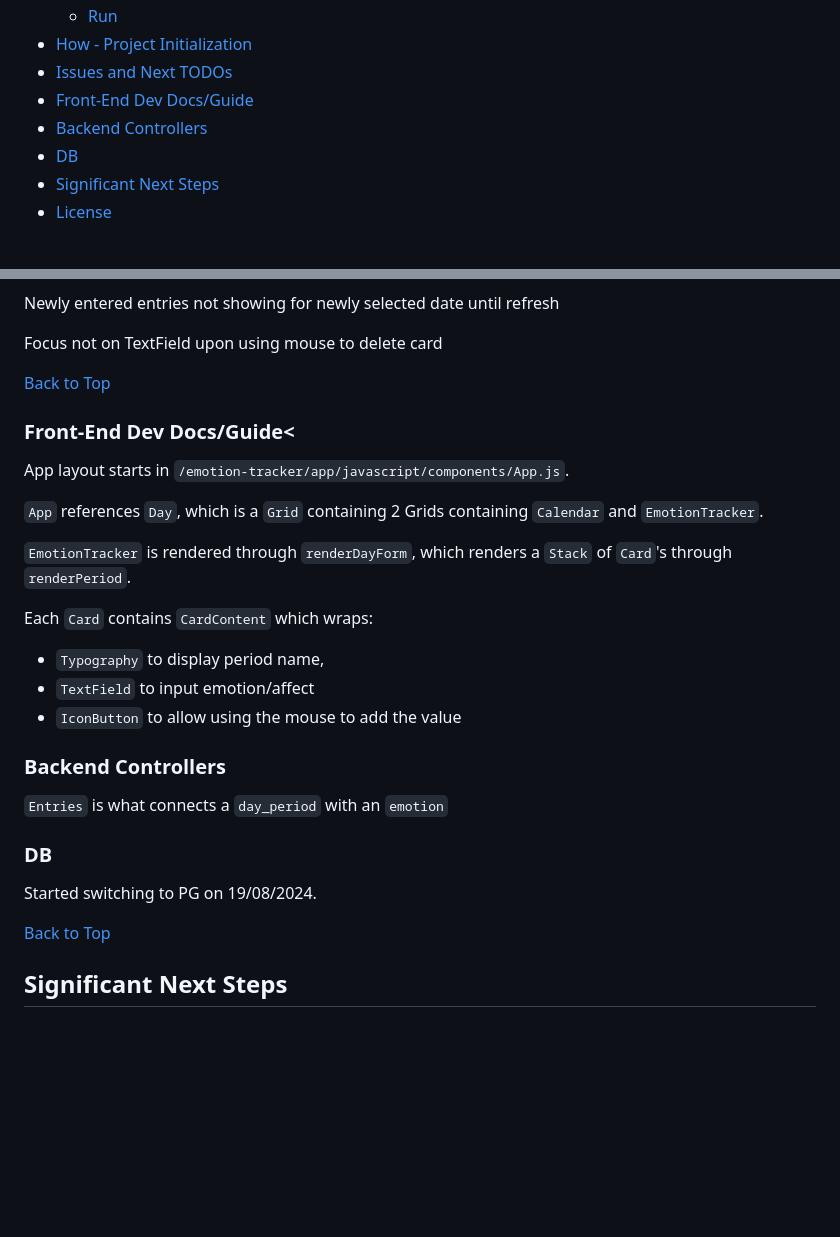
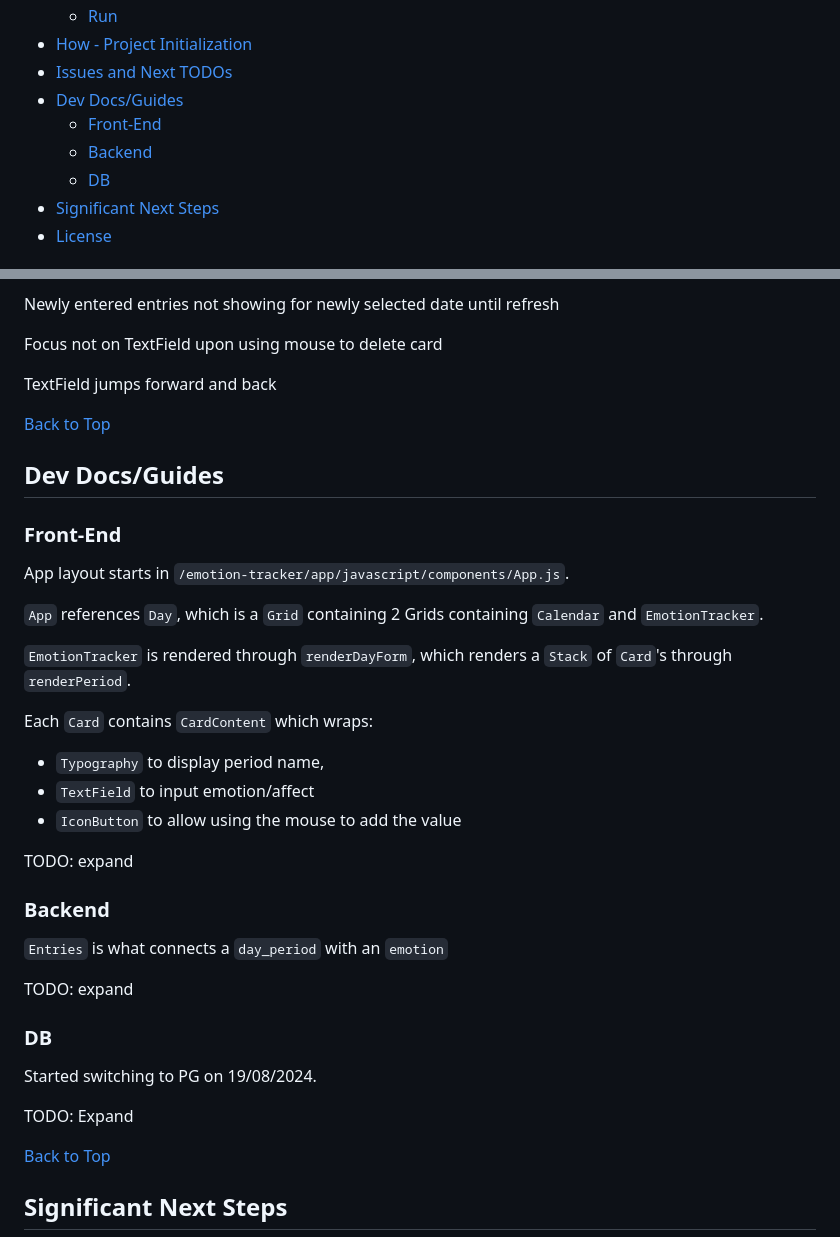
Before and after one commit to sshakil/emotion-tracker, a Markdown page: README.md, 2 parts joined by grey strips. GitHub-like rendering; blank space fills up the shorter version.

Commit message:
Readme TOC updates, issues

```diff
--- a/README.md
+++ b/README.md
@@ -19,9 +19,10 @@
     - [Run](#run)
 - [How - Project Initialization](#how---project-initialization)
 - [Issues and Next TODOs](#issues-and-Next-TODOs)
-- [Front-End Dev Docs/Guide](#front-end-dev-docsguide)
-- [Backend Controllers](#backend-controllers)
-- [DB](#db)
+- [Dev Docs/Guides](#dev-docsguides)
+     - [Front-End](#front-end)
+     - [Backend](#backend)
+     - [DB](#db)
 - [Significant Next Steps](#significant-next-steps)
 - [License](#license)
 
@@ -251,9 +252,15 @@ return (
     Focus not on TextField upon using mouse to delete card
 </p>
 
+<p>
+    TextField jumps forward and back
+</p>
+
 [Back to Top](#emotion-tracker)
 
-### Front-End Dev Docs/Guide<
+## Dev Docs/Guides
+
+### Front-End
 App layout starts in <code>/emotion-tracker/app/javascript/components/App.js</code>.
 
 <code>App</code> references <code>Day</code>, which is a <code>Grid</code> containing 2 Grids containing <code>Calendar</code> and <code>EmotionTracker</code>.
@@ -265,12 +272,17 @@ Each <code>Card</code> contains <code>CardContent</code> which wraps:
 - <code>TextField</code> to input emotion/affect
 - <code>IconButton</code> to allow using the mouse to add the value
 
+TODO: expand
 
-### Backend Controllers
+### Backend
 <code>Entries</code> is what connects a <code>day_period</code> with an <code>emotion</code>
+
+TODO: expand
 
 ### DB
 Started switching to PG on 19/08/2024.
+
+TODO: Expand
 
 [Back to Top](#emotion-tracker)
 
```
